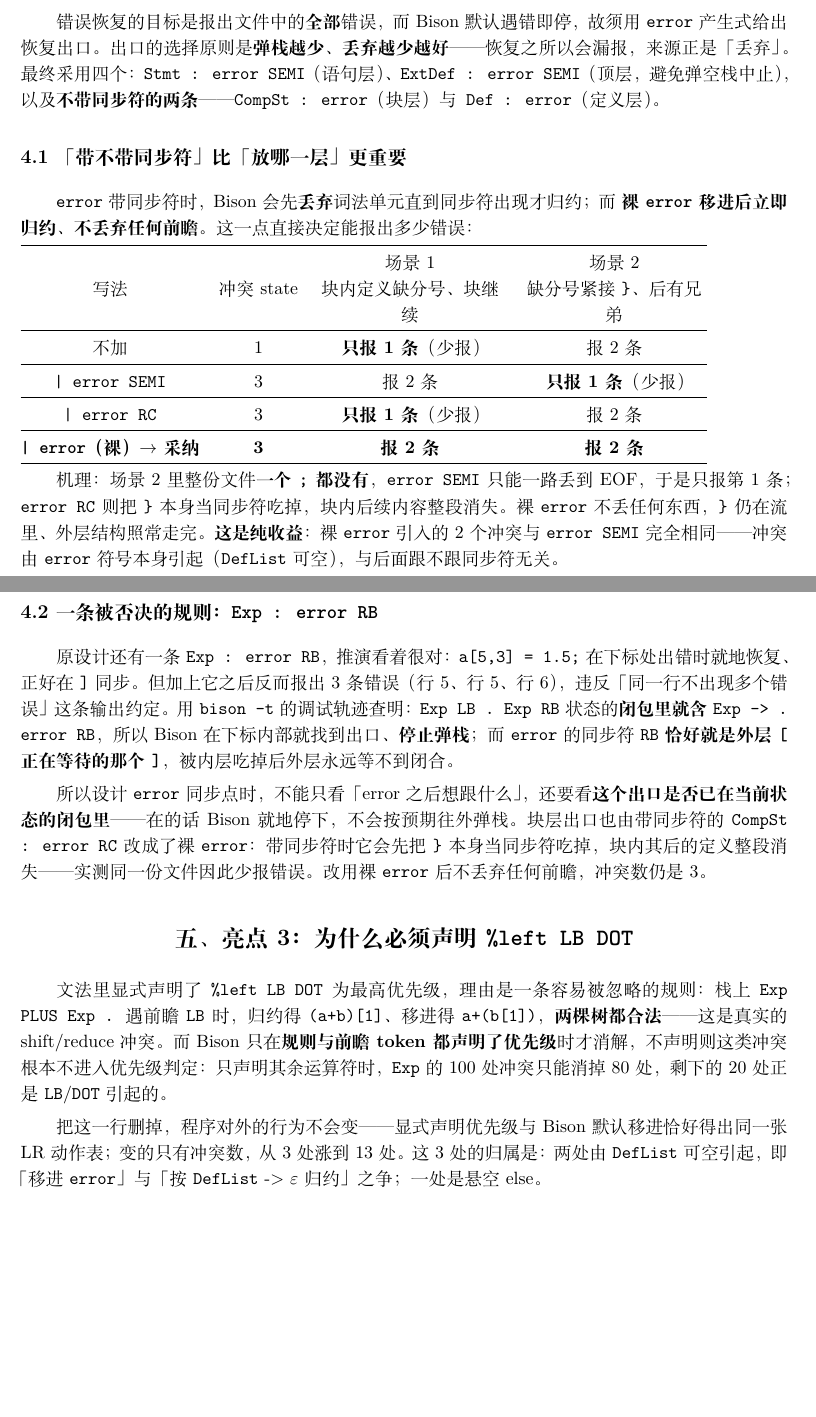
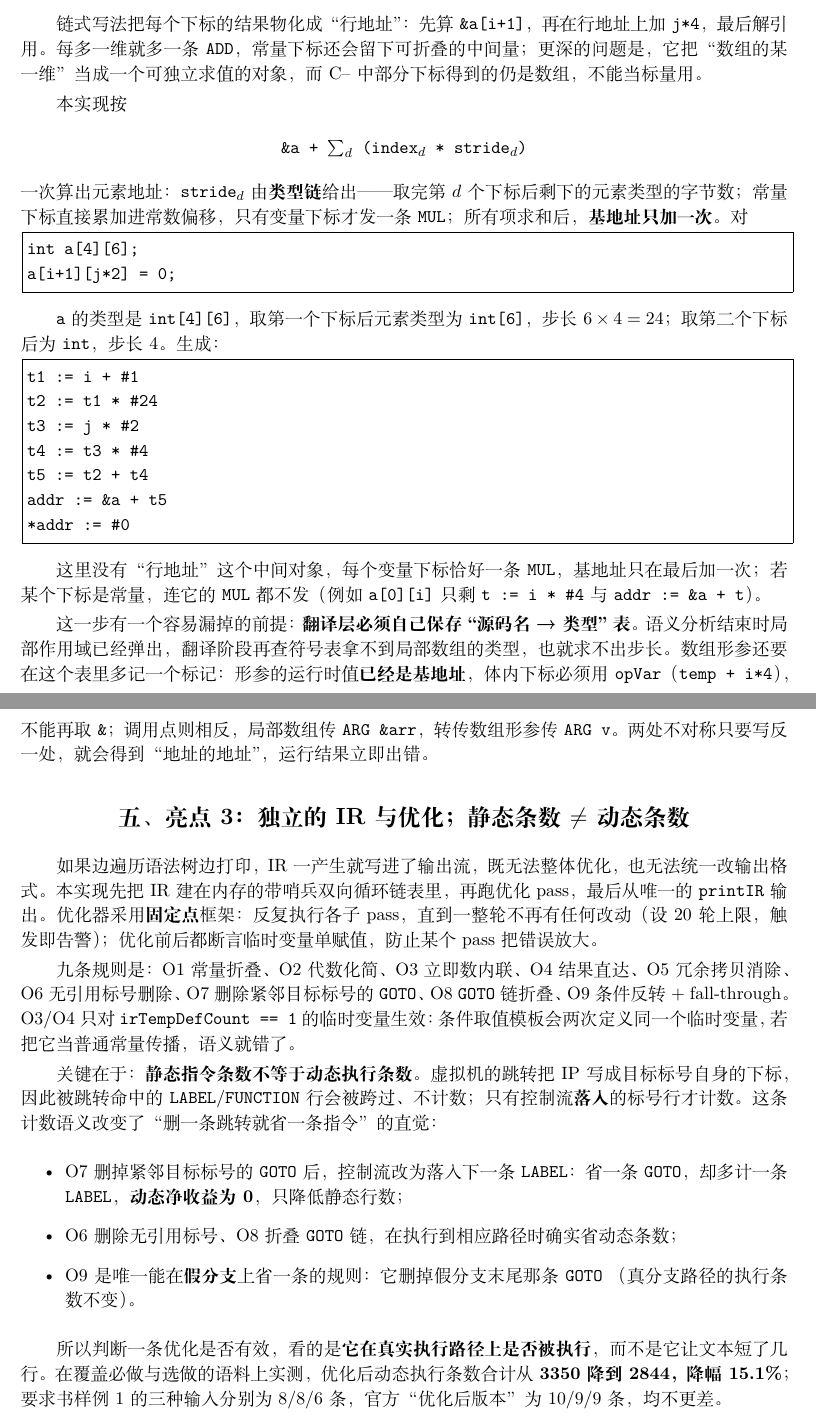
Before and after one commit to 241880199/Compiler-Principles, a LaTeX document (docs/实验三报告.tex): two parts of pages 2 and 3 of 3, joined at a grey line, cut at the place of the change, the shorter picture padded with empty space. Compiled offline with XeLaTeX.

Commit message:
lab3: 实验报告（3 页，亮点选题避开实验一/二）

```diff
--- a/docs/实验三报告.tex
+++ b/docs/实验三报告.tex
@@ -1,6 +1,6 @@
 \documentclass[11pt,a4paper]{ctexart}
 
-\usepackage[margin=2.2cm,top=1.9cm,bottom=1.9cm]{geometry}
+\usepackage[margin=2.2cm,top=1.8cm,bottom=1.8cm]{geometry}
 \usepackage{booktabs}
 \usepackage{array}
 \usepackage{listings}
@@ -91,5 +106,17 @@ static int nodeLine(const Node *n) {        /* 子树中第一个词法单元的
+链式写法把每个下标的结果物化成“行地址”：先算 \code{\&a[i+1]}，再在行地址上加
+\code{j*4}，最后解引用。每多一维就多一条 \code{ADD}，常量下标还会留下可折叠的中间量；
+更深的问题是，它把“数组的某一维”当成一个可独立求值的对象，而 C-- 中部分下标得到的
+仍是数组，不能当标量用。
+
+本实现按
 \begin{center}
-「产生 $\varepsilon$」$\iff$ 推不出任何词素 $\iff$ \textbf{整棵子树不含词法单元}
-$\iff$ \code{nodeLine} 返回 \code{0}
+\code{\&a + $\sum_d$ (index$_d$ * stride$_d$)}
 \end{center}
+一次算出元素地址：\code{stride$_d$} 由\textbf{类型链}给出——取完第 $d$ 个下标后剩下的
+元素类型的字节数；常量下标直接累加进常数偏移，只有变量下标才发一条 \code{MUL}；
+所有项求和后，\textbf{基地址只加一次}。对
 
+\begin{lstlisting}
+int a[4][6];
+a[i+1][j*2] = 0;
+\end{lstlisting}
@@ -101,68 +123,56 @@ $\iff$ \code{nodeLine} 返回 \code{0}
 
-\section*{四、亮点 2：错误恢复的同步点设计}
+\code{a} 的类型是 \code{int[4][6]}，取第一个下标后元素类型为 \code{int[6]}，步长
+$6\times4=24$；取第二个下标后为 \code{int}，步长 4。生成：
 
-错误恢复的目标是报出文件中的\textbf{全部}错误，而 Bison 默认遇错即停，故须用
-\code{error} 产生式给出恢复出口。出口的选择原则是\textbf{弹栈越少、丢弃越少越好}
-——恢复之所以会漏报，来源正是「丢弃」。最终采用四个：\code{Stmt : error SEMI}（语句层）、
-\code{ExtDef : error SEMI}（顶层，避免弹空栈中止），以及\textbf{不带同步符的两条}
-——\code{CompSt : error}（块层）与\code{Def : error}（定义层）。
+\begin{lstlisting}
+t1 := i + #1
+t2 := t1 * #24
+t3 := j * #2
+t4 := t3 * #4
+t5 := t2 + t4
+addr := &a + t5
+*addr := #0
+\end{lstlisting}
 
-\subsection*{4.1 「带不带同步符」比「放哪一层」更重要}
+这里没有“行地址”这个中间对象，每个变量下标恰好一条 \code{MUL}，基地址只在最后加一次；
+若某个下标是常量，连它的 \code{MUL} 都不发（例如 \code{a[0][i]} 只剩
+\code{t := i * \#4} 与 \code{addr := \&a + t}）。
 
-\code{error} 带同步符时，Bison 会先\textbf{丢弃}词法单元直到同步符出现才归约；而
-\textbf{裸 \code{error} 移进后立即归约、不丢弃任何前瞻}。这一点直接决定能报出多少错误：
+这一步有一个容易漏掉的前提：\textbf{翻译层必须自己保存“源码名 → 类型”表}。语义分析
+结束时局部作用域已经弹出，翻译阶段再查符号表拿不到局部数组的类型，也就求不出步长。
+数组形参还要在这个表里多记一个标记：形参的运行时值\textbf{已经是基地址}，体内下标必须
+用 \code{opVar}（\code{temp + i*4}），不能再取 \code{\&}；调用点则相反，局部数组传
+\code{ARG \&arr}，转传数组形参传 \code{ARG v}。两处不对称只要写反一处，就会得到
+“地址的地址”，运行结果立即出错。
 
-{\normalsize
-\setlength{\parindent}{0pt}
-\begin{tabular}{@{}c c >{\centering\arraybackslash}m{4.0cm} >{\centering\arraybackslash}m{4.0cm}@{}}
-\hline
-写法 & 冲突 state & 场景1\par 块内定义缺分号、块继续 & 场景2\par 缺分号紧接 \code{\}}、后有兄弟 \\
-\hline
-不加 & 1 & \textbf{只报 1 条}（少报） & 报 2 条 \\
-\hline
-\code{| error SEMI} & 3 & 报 2 条 & \textbf{只报 1 条}（少报） \\
-\hline
-\code{| error RC} & 3 & \textbf{只报 1 条}（少报） & 报 2 条 \\
-\hline
-\textbf{\code{| error}（裸）$\to$ 采纳} & \textbf{3} & \textbf{报 2 条} & \textbf{报 2 条} \\
-\hline
-\end{tabular}}
+\section*{五、亮点 3：独立的 IR 与优化；静态条数 $\neq$ 动态条数}
 
-机理：场景2里整份文件\textbf{一个 \code{;} 都没有}，\code{error SEMI} 只能一路
-丢到 EOF，于是只报第 1 条；\code{error RC} 则把 \code{\}} 本身当同步符吃掉，块内
-后续内容整段消失。裸 \code{error} 不丢任何东西，\code{\}} 仍在流里、外层结构照常
-走完。\textbf{这是纯收益}：裸 \code{error} 引入的 2 个冲突与 \code{error SEMI}
-完全相同——冲突由 \code{error} 符号本身引起（\code{DefList} 可空），与后面
-跟不跟同步符无关。
+如果边遍历语法树边打印，IR 一产生就写进了输出流，既无法整体优化，也无法统一改输出
+格式。本实现先把 IR 建在内存的带哨兵双向循环链表里，再跑优化 pass，最后从唯一的
+\code{printIR} 输出。优化器采用\textbf{固定点}框架：反复执行各子 pass，直到一整轮
+不再有任何改动（设 20 轮上限，触发即告警）；优化前后都断言临时变量单赋值，防止
+某个 pass 把错误放大。
 
-\subsection*{4.2 一条被否决的规则：\code{Exp : error RB}}
+九条规则是：O1 常量折叠、O2 代数化简、O3 立即数内联、O4 结果直达、O5 冗余拷贝消除、
+O6 无引用标号删除、O7 删除紧邻目标标号的 \code{GOTO}、O8 \code{GOTO} 链折叠、
+O9 条件反转 + fall-through。O3/O4 只对 \code{irTempDefCount == 1} 的临时变量生效：
+条件取值模板会两次定义同一个临时变量，若把它当普通常量传播，语义就错了。
 
-原设计还有一条 \code{Exp : error RB}，推演看着很对：\code{a[5,3] = 1.5;} 在下标处
-出错时就地恢复、正好在 \code{]} 同步。但加上它之后反而报出 3 条错误（行 5、
-行 5、行 6），违反「同一行不出现多个错误」这条输出约定。用 \code{bison -t} 的调试
-轨迹查明：\code{Exp LB . Exp RB} 状态的\textbf{闭包里就含}
-\code{Exp -> . error RB}，所以 Bison 在下标内部就找到出口、\textbf{停止弹
-栈}；而 \code{error} 的同步符 \code{RB} \textbf{恰好就是外层 \code{[} 正在等待的
-那个 \code{]}}，被内层吃掉后外层永远等不到闭合。
+关键在于：\textbf{静态指令条数不等于动态执行条数}。虚拟机的跳转把 IP 写成目标标号
+自身的下标，因此被跳转命中的 \code{LABEL}/\code{FUNCTION} 行会被跨过、不计数；只有
+控制流\textbf{落入}的标号行才计数。这条计数语义改变了“删一条跳转就省一条指令”的直觉：
 
-所以设计 \code{error} 同步点时，不能只看「error 之后想跟什么」，还要看\textbf{这个
-出口是否已在当前状态的闭包里}——在的话 Bison 就地停下，不会按预期往外弹栈。
-块层出口也由带同步符的 \code{CompSt : error RC} 改成了裸 \code{error}：带同步符时它会
-先把 \code{\}} 本身当同步符吃掉，块内其后的定义整段消失——实测同一份文件因此少报错
-误。改用裸 \code{error} 后不丢弃任何前瞻，冲突数仍是 3。
+\begin{itemize}
+\item O7 删掉紧邻目标标号的 \code{GOTO} 后，控制流改为落入下一条 \code{LABEL}：
+      省一条 \code{GOTO}，却多计一条 \code{LABEL}，\textbf{动态净收益为 0}，只降低静态行数；
+\item O6 删除无引用标号、O8 折叠 \code{GOTO} 链，在执行到相应路径时确实省动态条数；
+\item O9 是唯一能在\textbf{假分支}上省一条的规则：它删掉假分支末尾那条 \code{GOTO}
+      （真分支路径的执行条数不变）。
+\end{itemize}
 
-\section*{五、亮点 3：为什么必须声明 \code{\%left LB DOT}}
-
-文法里显式声明了 \code{\%left LB DOT} 为最高优先级，理由是一条容易被忽略的规则：
-栈上 \code{Exp PLUS Exp .} 遇前瞻 \code{LB} 时，归约得 \code{(a+b)[1]}、移进得
-\code{a+(b[1])}，\textbf{两棵树都合法}——这是真实的 shift/reduce 冲突。而 Bison
-只在\textbf{规则与前瞻 token 都声明了优先级}时才消解，不声明则这类冲突根本
-不进入优先级判定：只声明其余运算符时，\code{Exp} 的 100 处冲突只能消掉 80 处，
-剩下的 20 处正是 \code{LB}/\code{DOT} 引起的。
-
-把这一行删掉，程序对外的行为不会变——显式声明优先级与 Bison 默认移进恰好得出同一张
-LR 动作表；变的只有冲突数，从 3 处涨到 13 处。这 3 处的归属是：两处由 \code{DefList}
-可空引起，即「移进 \code{error}」与「按 \code{DefList} -> $\varepsilon$ 归约」之争；
-一处是悬空 else。
+所以判断一条优化是否有效，看的是\textbf{它在真实执行路径上是否被执行}，而不是它让
+文本短了几行。在覆盖必做与选做的语料上实测，优化后动态执行条数合计从
+\textbf{3350 降到 2844，降幅 15.1\%}；要求书样例 1 的三种输入分别为 8/8/6 条，
+官方“优化后版本”为 10/9/9 条，均不更差。
 
 \end{document}
```
Also changed, not shown: docs/实验三报告.tex (86 more changed lines).
